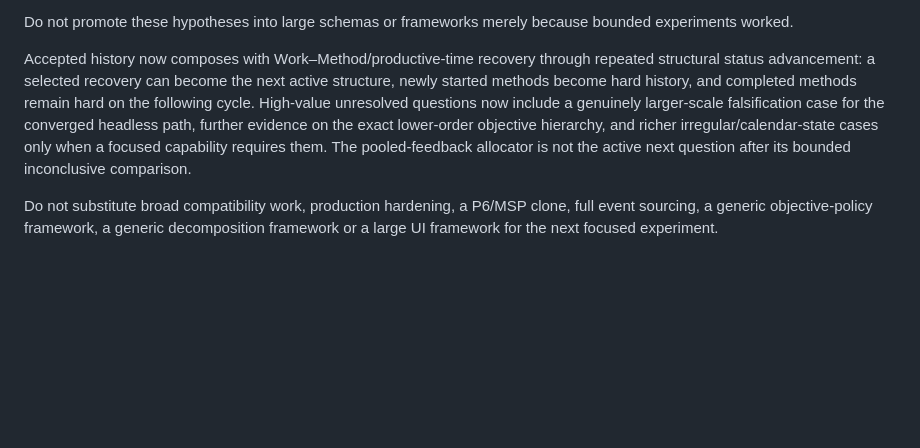
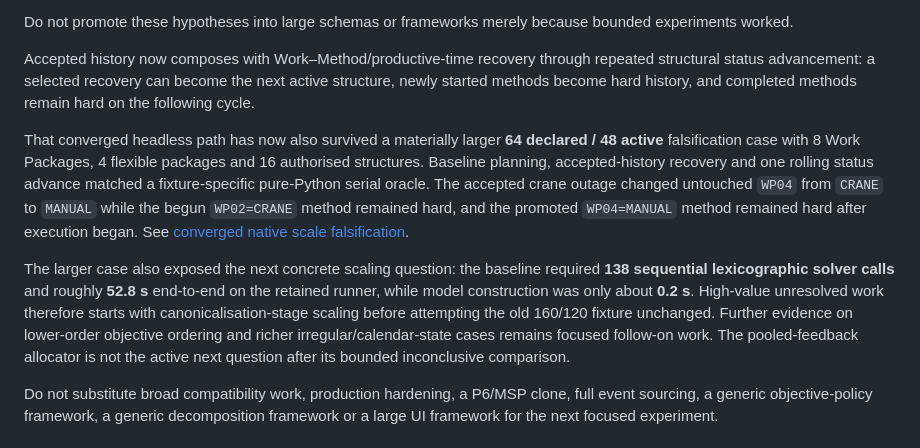
Before and after one commit to dezrobbo1/PM-Software, a Markdown page: README.md, the part around the change. GitHub-like rendering; blank space fills up the shorter version.

Commit message:
Record 64-activity converged scale result

```diff
--- a/README.md
+++ b/README.md
@@ -509,7 +509,11 @@ The cumulative architectural hypothesis is now:
 
 Do not promote these hypotheses into large schemas or frameworks merely because bounded experiments worked.
 
-Accepted history now composes with Work–Method/productive-time recovery through repeated structural status advancement: a selected recovery can become the next active structure, newly started methods become hard history, and completed methods remain hard on the following cycle. High-value unresolved questions now include a genuinely larger-scale falsification case for the converged headless path, further evidence on the exact lower-order objective hierarchy, and richer irregular/calendar-state cases only when a focused capability requires them. The pooled-feedback allocator is not the active next question after its bounded inconclusive comparison.
+Accepted history now composes with Work–Method/productive-time recovery through repeated structural status advancement: a selected recovery can become the next active structure, newly started methods become hard history, and completed methods remain hard on the following cycle.
+
+That converged headless path has now also survived a materially larger **64 declared / 48 active** falsification case with 8 Work Packages, 4 flexible packages and 16 authorised structures. Baseline planning, accepted-history recovery and one rolling status advance matched a fixture-specific pure-Python serial oracle. The accepted crane outage changed untouched `WP04` from `CRANE` to `MANUAL` while the begun `WP02=CRANE` method remained hard, and the promoted `WP04=MANUAL` method remained hard after execution began. See [converged native scale falsification](docs/converged-native-scale-falsification.md).
+
+The larger case also exposed the next concrete scaling question: the baseline required **138 sequential lexicographic solver calls** and roughly **52.8 s** end-to-end on the retained runner, while model construction was only about **0.2 s**. High-value unresolved work therefore starts with canonicalisation-stage scaling before attempting the old 160/120 fixture unchanged. Further evidence on lower-order objective ordering and richer irregular/calendar-state cases remains focused follow-on work. The pooled-feedback allocator is not the active next question after its bounded inconclusive comparison.
 
 Do not substitute broad compatibility work, production hardening, a P6/MSP clone, full event sourcing, a generic objective-policy framework, a generic decomposition framework or a large UI framework for the next focused experiment.
 
```
